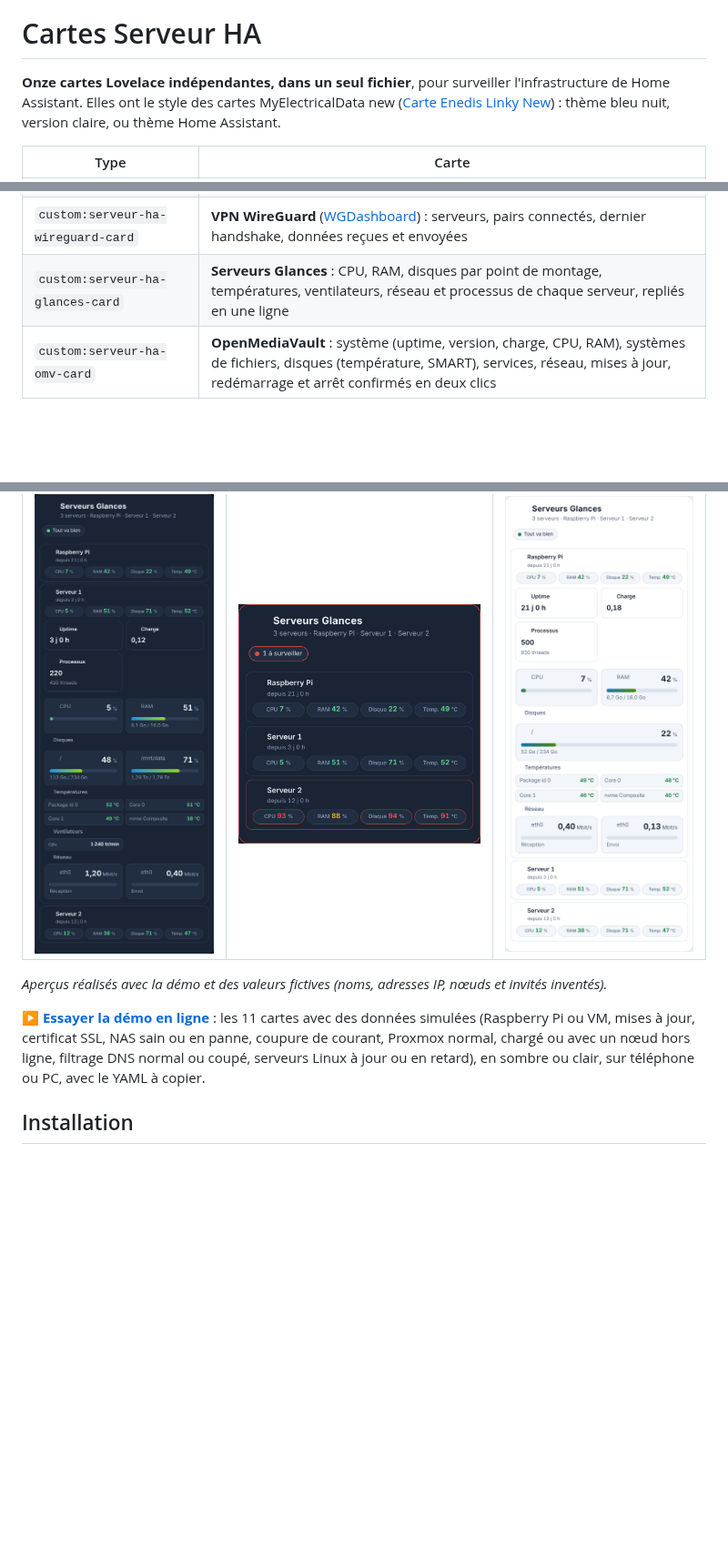
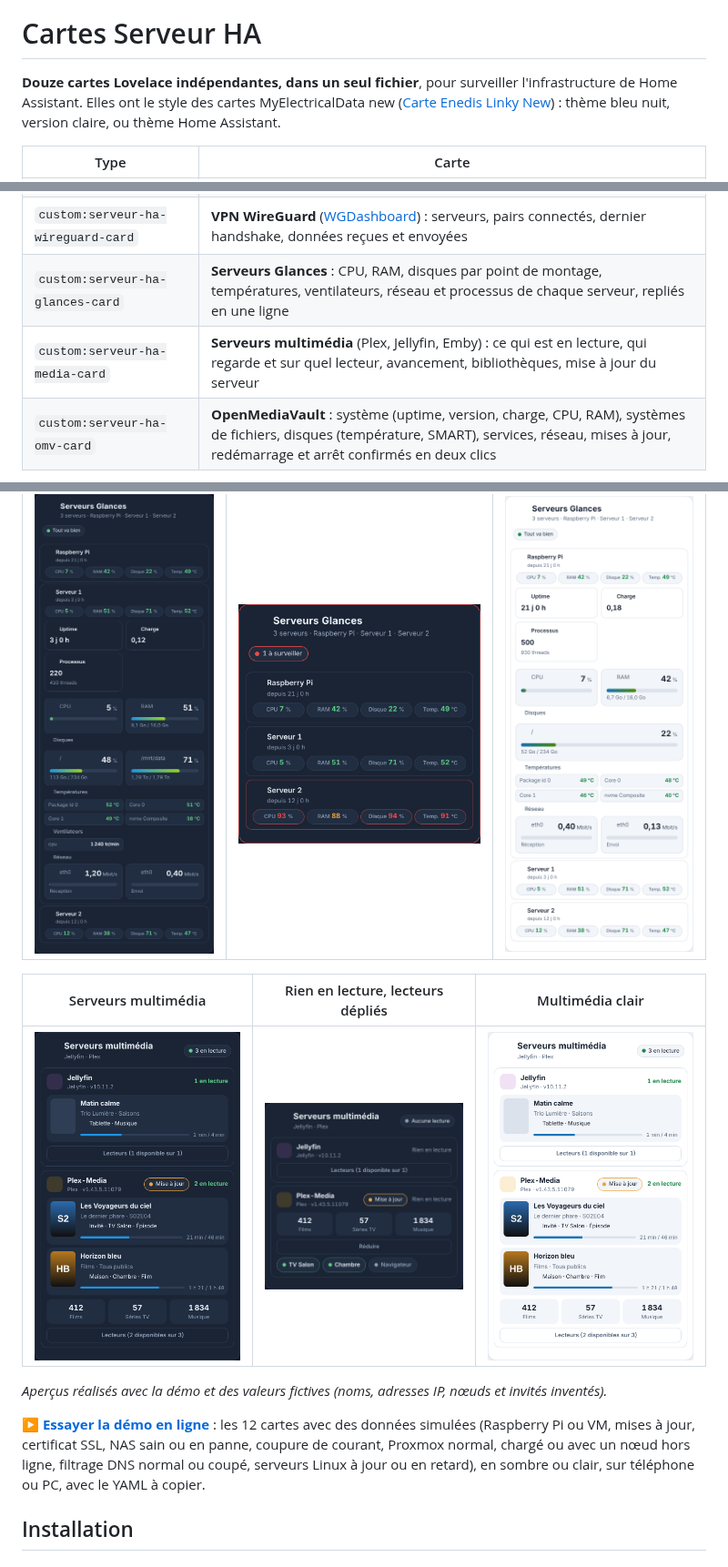
Before and after one commit to Marlboro62/serveur-ha-card, a Markdown page: README.md, 3 parts joined by grey strips. Shown at 91% size. Drawn GitHub-style; pictures changed too: images/multimedia-clair.png (added), images/multimedia-repos.png (added), images/multimedia.png (added); blank space fills up the shorter version.

```diff
--- a/README.md
+++ b/README.md
@@ -28,7 +28,7 @@
 
 # Cartes Serveur HA
 
-**Onze cartes Lovelace indépendantes, dans un seul fichier**, pour surveiller l'infrastructure de Home Assistant. Elles ont le style des cartes MyElectricalData new ([Carte Enedis Linky New](https://github.com/Marlboro62/content-card-linky-new)) : thème bleu nuit, version claire, ou thème Home Assistant.
+**Douze cartes Lovelace indépendantes, dans un seul fichier**, pour surveiller l'infrastructure de Home Assistant. Elles ont le style des cartes MyElectricalData new ([Carte Enedis Linky New](https://github.com/Marlboro62/content-card-linky-new)) : thème bleu nuit, version claire, ou thème Home Assistant.
 
 | Type | Carte |
 | --- | --- |
@@ -42,6 +42,7 @@
 | `custom:serveur-ha-ping-card` | **Réseau** (intégration Ping) : appareils en ligne ou hors ligne, latence, gigue et perte de paquets, groupés par type ou par pièce, groupes dépliables |
 | `custom:serveur-ha-wireguard-card` | **VPN WireGuard** ([WGDashboard](https://github.com/donaldzou/WGDashboard)) : serveurs, pairs connectés, dernier handshake, données reçues et envoyées |
 | `custom:serveur-ha-glances-card` | **Serveurs Glances** : CPU, RAM, disques par point de montage, températures, ventilateurs, réseau et processus de chaque serveur, repliés en une ligne |
+| `custom:serveur-ha-media-card` | **Serveurs multimédia** (Plex, Jellyfin, Emby) : ce qui est en lecture, qui regarde et sur quel lecteur, avancement, bibliothèques, mise à jour du serveur |
 | `custom:serveur-ha-omv-card` | **OpenMediaVault** : système (uptime, version, charge, CPU, RAM), systèmes de fichiers, disques (température, SMART), services, réseau, mises à jour, redémarrage et arrêt confirmés en deux clics |
 
 **Pare-feu OPNsense** : la carte a son propre dépôt, [Carte OPNsense](https://github.com/Marlboro62/opnsense-card) (`custom:opnsense-card`).
@@ -90,9 +91,13 @@
 | --- | --- | --- |
 | <img src="https://raw.githubusercontent.com/Marlboro62/serveur-ha-card/main/images/glances.png" alt="Serveurs Glances" width="300"> | <img src="https://raw.githubusercontent.com/Marlboro62/serveur-ha-card/main/images/glances-alerte.png" alt="Serveurs Glances en alerte" width="300"> | <img src="https://raw.githubusercontent.com/Marlboro62/serveur-ha-card/main/images/glances-clair.png" alt="Serveurs Glances clair" width="300"> |
 
+| Serveurs multimédia | Rien en lecture, lecteurs dépliés | Multimédia clair |
+| --- | --- | --- |
+| <img src="https://raw.githubusercontent.com/Marlboro62/serveur-ha-card/main/images/multimedia.png" alt="Serveurs multimédia" width="300"> | <img src="https://raw.githubusercontent.com/Marlboro62/serveur-ha-card/main/images/multimedia-repos.png" alt="Serveurs multimédia au repos" width="300"> | <img src="https://raw.githubusercontent.com/Marlboro62/serveur-ha-card/main/images/multimedia-clair.png" alt="Serveurs multimédia clair" width="300"> |
+
 *Aperçus réalisés avec la démo et des valeurs fictives (noms, adresses IP, nœuds et invités inventés).*
 
-**[▶ Essayer la démo en ligne](https://marlboro62.github.io/serveur-ha-card/docs/demo.html)** : les 11 cartes avec des données simulées (Raspberry Pi ou VM, mises à jour, certificat SSL, NAS sain ou en panne, coupure de courant, Proxmox normal, chargé ou avec un nœud hors ligne, filtrage DNS normal ou coupé, serveurs Linux à jour ou en retard), en sombre ou clair, sur téléphone ou PC, avec le YAML à copier.
+**[▶ Essayer la démo en ligne](https://marlboro62.github.io/serveur-ha-card/docs/demo.html)** : les 12 cartes avec des données simulées (Raspberry Pi ou VM, mises à jour, certificat SSL, NAS sain ou en panne, coupure de courant, Proxmox normal, chargé ou avec un nœud hors ligne, filtrage DNS normal ou coupé, serveurs Linux à jour ou en retard), en sombre ou clair, sur téléphone ou PC, avec le YAML à copier.
 
 ## Installation
 
```
Also changed, not shown: other parts of README.md (+23 -0 lines), 2 other files.
